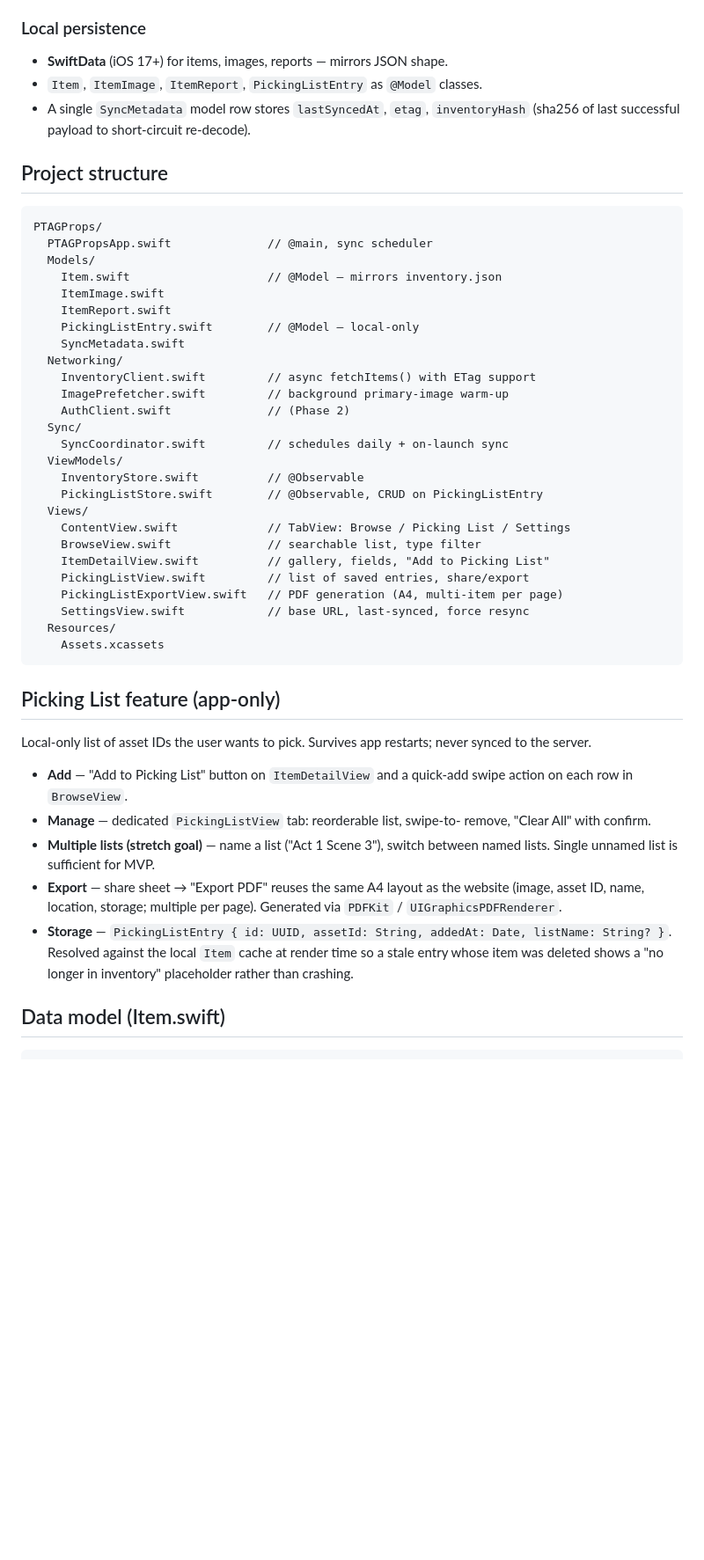
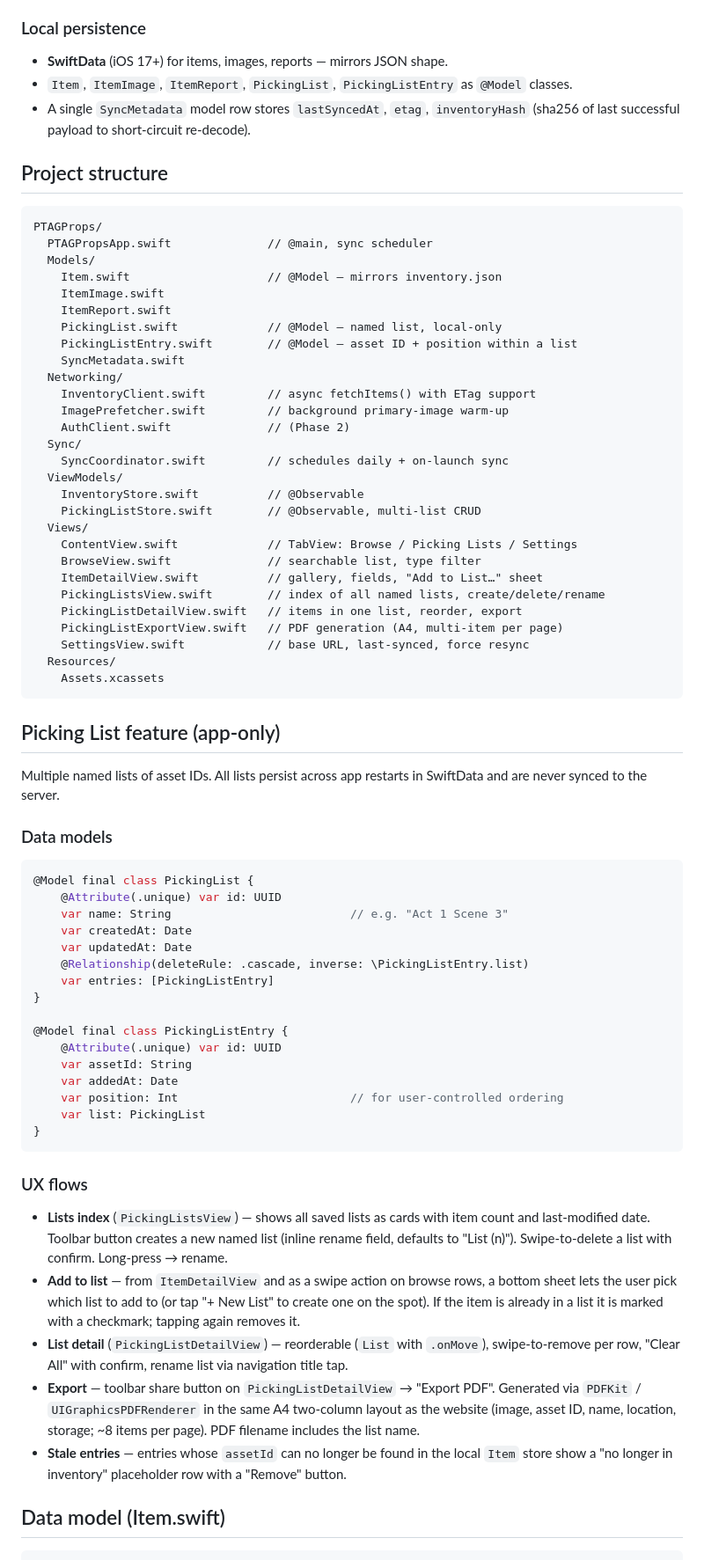
Before and after one commit to jappleby064/ptag-props, a Markdown page: SWIFT_APP_PLAN.md, the part around one of its changes. Shown at 88% size. Rendered like a GitHub page; blank space fills up the shorter version.

````diff
--- a/SWIFT_APP_PLAN.md
+++ b/SWIFT_APP_PLAN.md
@@ -38,7 +38,7 @@ The app must work with no network after the first launch.
 ### Local persistence
 
 - **SwiftData** (iOS 17+) for items, images, reports — mirrors JSON shape.
-- `Item`, `ItemImage`, `ItemReport`, `PickingListEntry` as `@Model` classes.
+- `Item`, `ItemImage`, `ItemReport`, `PickingList`, `PickingListEntry` as `@Model` classes.
 - A single `SyncMetadata` model row stores `lastSyncedAt`, `etag`,
   `inventoryHash` (sha256 of last successful payload to short-circuit re-decode).
 
@@ -51,7 +51,8 @@ PTAGProps/
     Item.swift                    // @Model — mirrors inventory.json
     ItemImage.swift
     ItemReport.swift
-    PickingListEntry.swift        // @Model — local-only
+    PickingList.swift             // @Model — named list, local-only
+    PickingListEntry.swift        // @Model — asset ID + position within a list
     SyncMetadata.swift
   Networking/
     InventoryClient.swift         // async fetchItems() with ETag support
@@ -61,12 +62,13 @@ PTAGProps/
     SyncCoordinator.swift         // schedules daily + on-launch sync
   ViewModels/
     InventoryStore.swift          // @Observable
-    PickingListStore.swift        // @Observable, CRUD on PickingListEntry
+    PickingListStore.swift        // @Observable, multi-list CRUD
   Views/
-    ContentView.swift             // TabView: Browse / Picking List / Settings
+    ContentView.swift             // TabView: Browse / Picking Lists / Settings
     BrowseView.swift              // searchable list, type filter
-    ItemDetailView.swift          // gallery, fields, "Add to Picking List"
-    PickingListView.swift         // list of saved entries, share/export
+    ItemDetailView.swift          // gallery, fields, "Add to List…" sheet
+    PickingListsView.swift        // index of all named lists, create/delete/rename
+    PickingListDetailView.swift   // items in one list, reorder, export
     PickingListExportView.swift   // PDF generation (A4, multi-item per page)
     SettingsView.swift            // base URL, last-synced, force resync
   Resources/
@@ -75,22 +77,50 @@ PTAGProps/
 
 ## Picking List feature (app-only)
 
-Local-only list of asset IDs the user wants to pick. Survives app restarts;
-never synced to the server.
+Multiple named lists of asset IDs. All lists persist across app restarts in
+SwiftData and are never synced to the server.
 
-- **Add** — "Add to Picking List" button on `ItemDetailView` and a quick-add
-  swipe action on each row in `BrowseView`.
-- **Manage** — dedicated `PickingListView` tab: reorderable list, swipe-to-
-  remove, "Clear All" with confirm.
-- **Multiple lists (stretch goal)** — name a list ("Act 1 Scene 3"), switch
-  between named lists. Single unnamed list is sufficient for MVP.
-- **Export** — share sheet → "Export PDF" reuses the same A4 layout as the
-  website (image, asset ID, name, location, storage; multiple per page).
-  Generated via `PDFKit` / `UIGraphicsPDFRenderer`.
-- **Storage** — `PickingListEntry { id: UUID, assetId: String, addedAt: Date,
-  listName: String? }`. Resolved against the local `Item` cache at render time
-  so a stale entry whose item was deleted shows a "no longer in inventory"
-  placeholder rather than crashing.
+### Data models
+
+```swift
+@Model final class PickingList {
+    @Attribute(.unique) var id: UUID
+    var name: String                          // e.g. "Act 1 Scene 3"
+    var createdAt: Date
+    var updatedAt: Date
+    @Relationship(deleteRule: .cascade, inverse: \PickingListEntry.list)
+    var entries: [PickingListEntry]
+}
+
+@Model final class PickingListEntry {
+    @Attribute(.unique) var id: UUID
+    var assetId: String
+    var addedAt: Date
+    var position: Int                         // for user-controlled ordering
+    var list: PickingList
+}
+```
+
+### UX flows
+
+- **Lists index** (`PickingListsView`) — shows all saved lists as cards with
+  item count and last-modified date. Toolbar button creates a new named list
+  (inline rename field, defaults to "List \(n)"). Swipe-to-delete a list with
+  confirm. Long-press → rename.
+- **Add to list** — from `ItemDetailView` and as a swipe action on browse rows,
+  a bottom sheet lets the user pick which list to add to (or tap "+ New List" to
+  create one on the spot). If the item is already in a list it is marked with a
+  checkmark; tapping again removes it.
+- **List detail** (`PickingListDetailView`) — reorderable (`List` with
+  `.onMove`), swipe-to-remove per row, "Clear All" with confirm, rename list via
+  navigation title tap.
+- **Export** — toolbar share button on `PickingListDetailView` → "Export PDF".
+  Generated via `PDFKit` / `UIGraphicsPDFRenderer` in the same A4 two-column
+  layout as the website (image, asset ID, name, location, storage; ~8 items per
+  page). PDF filename includes the list name.
+- **Stale entries** — entries whose `assetId` can no longer be found in the
+  local `Item` store show a "no longer in inventory" placeholder row with a
+  "Remove" button.
 
 ## Data model (Item.swift)
 
````
Also changed, not shown: other parts of SWIFT_APP_PLAN.md (+2 -2 lines), ANDROID_APP_PLAN.md (+80 -19 lines).
